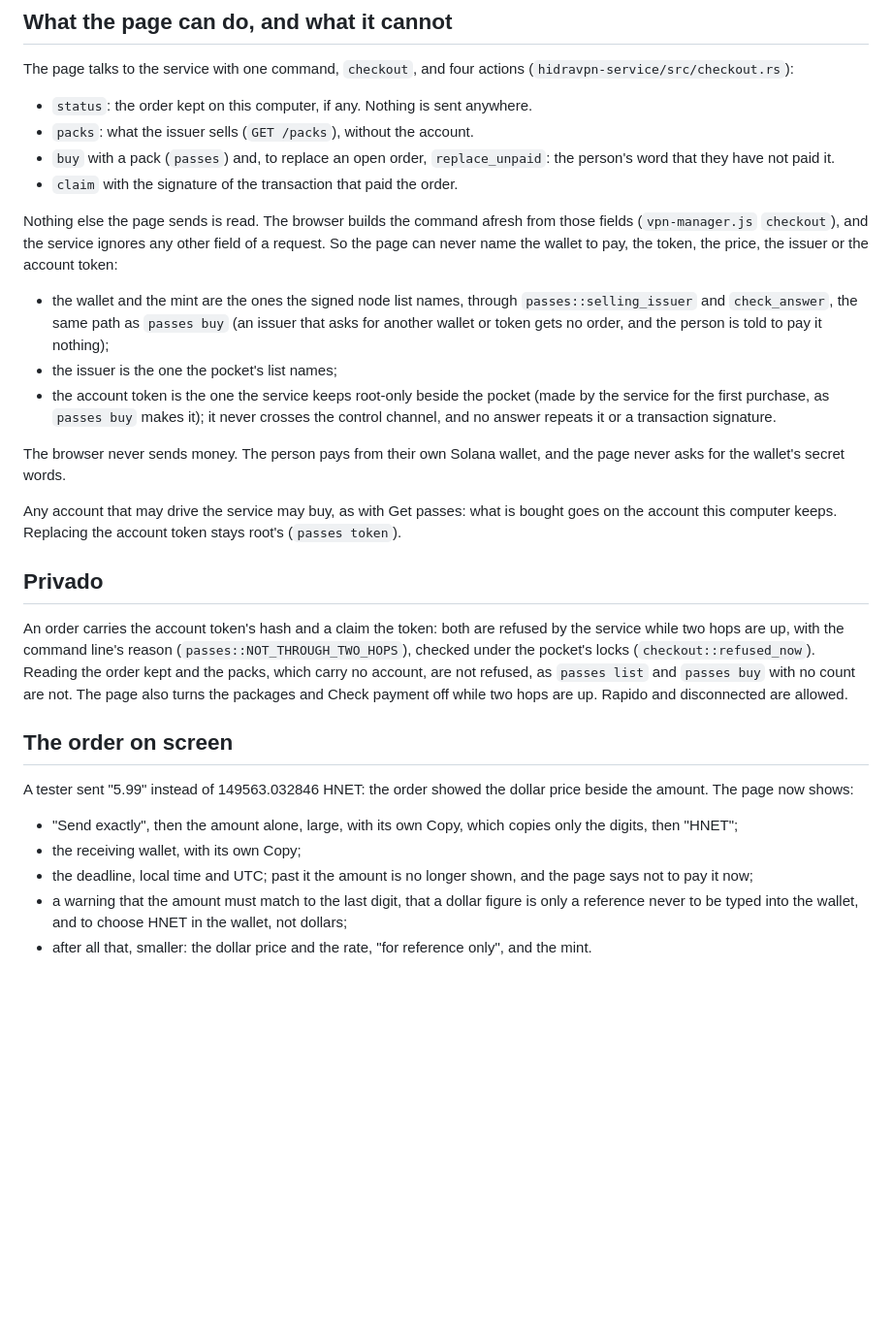
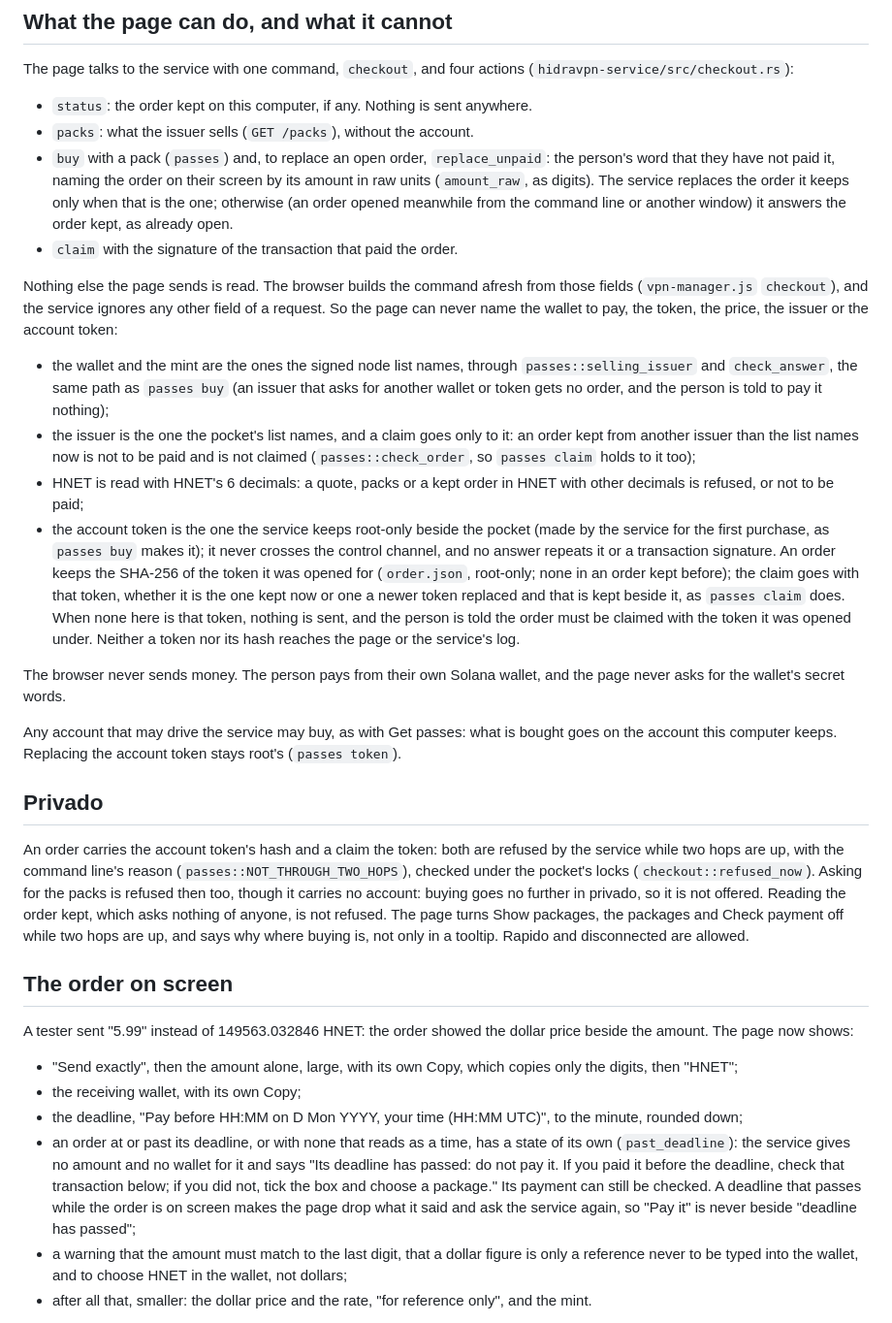
Before and after one commit to NeurexBK/HidraNet, a Markdown page: hidravpn/docs/browser-checkout-review.md, the part around one of its changes. Shown at 97% size. Rendered like a GitHub page; blank space fills up the shorter version.

```diff
--- a/hidravpn/docs/browser-checkout-review.md
+++ b/hidravpn/docs/browser-checkout-review.md
@@ -16,7 +16,11 @@ actions (`hidravpn-service/src/checkout.rs`):
   anywhere.
 - `packs`: what the issuer sells (`GET /packs`), without the account.
 - `buy` with a pack (`passes`) and, to replace an open order,
-  `replace_unpaid`: the person's word that they have not paid it.
+  `replace_unpaid`: the person's word that they have not paid it, naming
+  the order on their screen by its amount in raw units (`amount_raw`, as
+  digits). The service replaces the order it keeps only when that is the
+  one; otherwise (an order opened meanwhile from the command line or
+  another window) it answers the order kept, as already open.
 - `claim` with the signature of the transaction that paid the order.
 
 Nothing else the page sends is read. The browser builds the command afresh
@@ -28,11 +32,22 @@ token, the price, the issuer or the account token:
   `passes::selling_issuer` and `check_answer`, the same path as
   `passes buy` (an issuer that asks for another wallet or token gets no
   order, and the person is told to pay it nothing);
-- the issuer is the one the pocket's list names;
+- the issuer is the one the pocket's list names, and a claim goes only to
+  it: an order kept from another issuer than the list names now is not to
+  be paid and is not claimed (`passes::check_order`, so `passes claim`
+  holds to it too);
+- HNET is read with HNET's 6 decimals: a quote, packs or a kept order in
+  HNET with other decimals is refused, or not to be paid;
 - the account token is the one the service keeps root-only beside the
   pocket (made by the service for the first purchase, as `passes buy` makes
   it); it never crosses the control channel, and no answer repeats it or a
-  transaction signature.
+  transaction signature. An order keeps the SHA-256 of the token it was
+  opened for (`order.json`, root-only; none in an order kept before); the
+  claim goes with that token, whether it is the one kept now or one a newer
+  token replaced and that is kept beside it, as `passes claim` does. When
+  none here is that token, nothing is sent, and the person is told the
+  order must be claimed with the token it was opened under. Neither a token
+  nor its hash reaches the page or the service's log.
 
 The browser never sends money. The person pays from their own Solana wallet,
 and the page never asks for the wallet's secret words.
@@ -46,10 +61,12 @@ stays root's (`passes token`).
 An order carries the account token's hash and a claim the token: both are
 refused by the service while two hops are up, with the command line's
 reason (`passes::NOT_THROUGH_TWO_HOPS`), checked under the pocket's locks
-(`checkout::refused_now`). Reading the order kept and the packs, which
-carry no account, are not refused, as `passes list` and `passes buy` with
-no count are not. The page also turns the packages and Check payment off
-while two hops are up. Rapido and disconnected are allowed.
+(`checkout::refused_now`). Asking for the packs is refused then too, though
+it carries no account: buying goes no further in privado, so it is not
+offered. Reading the order kept, which asks nothing of anyone, is not
+refused. The page turns Show packages, the packages and Check payment off
+while two hops are up, and says why where buying is, not only in a
+tooltip. Rapido and disconnected are allowed.
 
 ## The order on screen
 
@@ -59,8 +76,16 @@ dollar price beside the amount. The page now shows:
 - "Send exactly", then the amount alone, large, with its own Copy, which
   copies only the digits, then "HNET";
 - the receiving wallet, with its own Copy;
-- the deadline, local time and UTC; past it the amount is no longer shown,
-  and the page says not to pay it now;
+- the deadline, "Pay before HH:MM on D Mon YYYY, your time (HH:MM UTC)",
+  to the minute, rounded down;
+- an order at or past its deadline, or with none that reads as a time, has
+  a state of its own (`past_deadline`): the service gives no amount and no
+  wallet for it and says "Its deadline has passed: do not pay it. If you
+  paid it before the deadline, check that transaction below; if you did
+  not, tick the box and choose a package." Its payment can still be
+  checked. A deadline that passes while the order is on screen makes the
+  page drop what it said and ask the service again, so "Pay it" is never
+  beside "deadline has passed";
 - a warning that the amount must match to the last digit, that a dollar
   figure is only a reference never to be typed into the wallet, and to
   choose HNET in the wallet, not dollars;
```
Also changed, not shown: other parts of hidravpn/docs/browser-checkout-review.md (+51 -15 lines), hidravpn/docs/phase-7-payments.md (+18 -8 lines).
